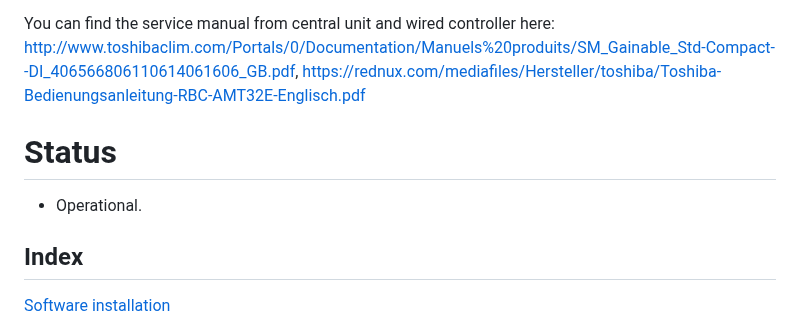
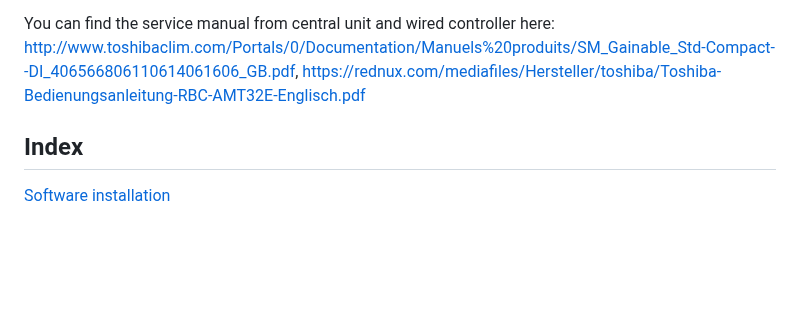
Before and after one commit to issalig/toshiba_air_cond, a Markdown page: README.md, the part around the change. Drawn GitHub-style; blank space fills up the shorter version.

```diff
--- a/README.md
+++ b/README.md
@@ -6,10 +6,6 @@ Gerbers are available but remember if you improve the design please share it, th
 In particular, this project has been tested with remote control unit RBC-AMT32E and central unit RAV-SM406BTP-E (http://www.toshiba-aircon.co.uk/assets/uploads/product_assets/20131115_IM_1115460101_Standard_Duct_RAV-SM_6BTP-E_EN.pdf)
 
 You can find the service manual from central unit and wired controller here: http://www.toshibaclim.com/Portals/0/Documentation/Manuels%20produits/SM_Gainable_Std-Compact--DI_406566806110614061606_GB.pdf, https://rednux.com/mediafiles/Hersteller/toshiba/Toshiba-Bedienungsanleitung-RBC-AMT32E-Englisch.pdf
-
-# Status
-
-- Operational.
 
 ## Index
 
```
